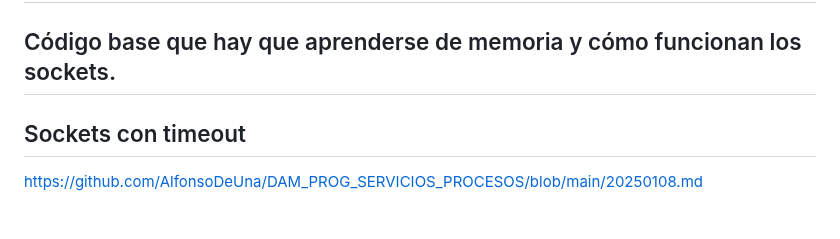
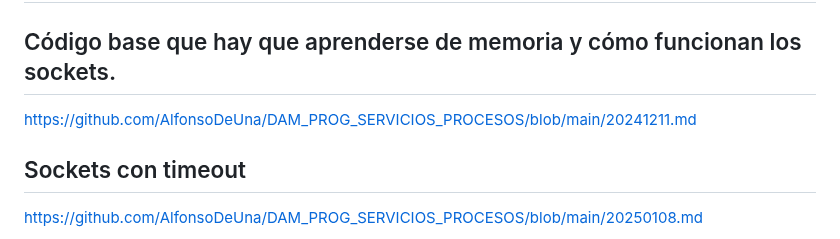
Before and after one commit to AlfonsoDeUna/DAM_PROG_SERVICIOS_PROCESOS, a Markdown page: 20250109.md, the part around the change. Drawn GitHub-style.

```diff
--- a/20250109.md
+++ b/20250109.md
@@ -1,7 +1,7 @@
 # Sockets
 
 ## Código base que hay que aprenderse de memoria y cómo funcionan los sockets.
-
+https://github.com/AlfonsoDeUna/DAM_PROG_SERVICIOS_PROCESOS/blob/main/20241211.md
 
 ## Sockets con timeout
 https://github.com/AlfonsoDeUna/DAM_PROG_SERVICIOS_PROCESOS/blob/main/20250108.md
```
